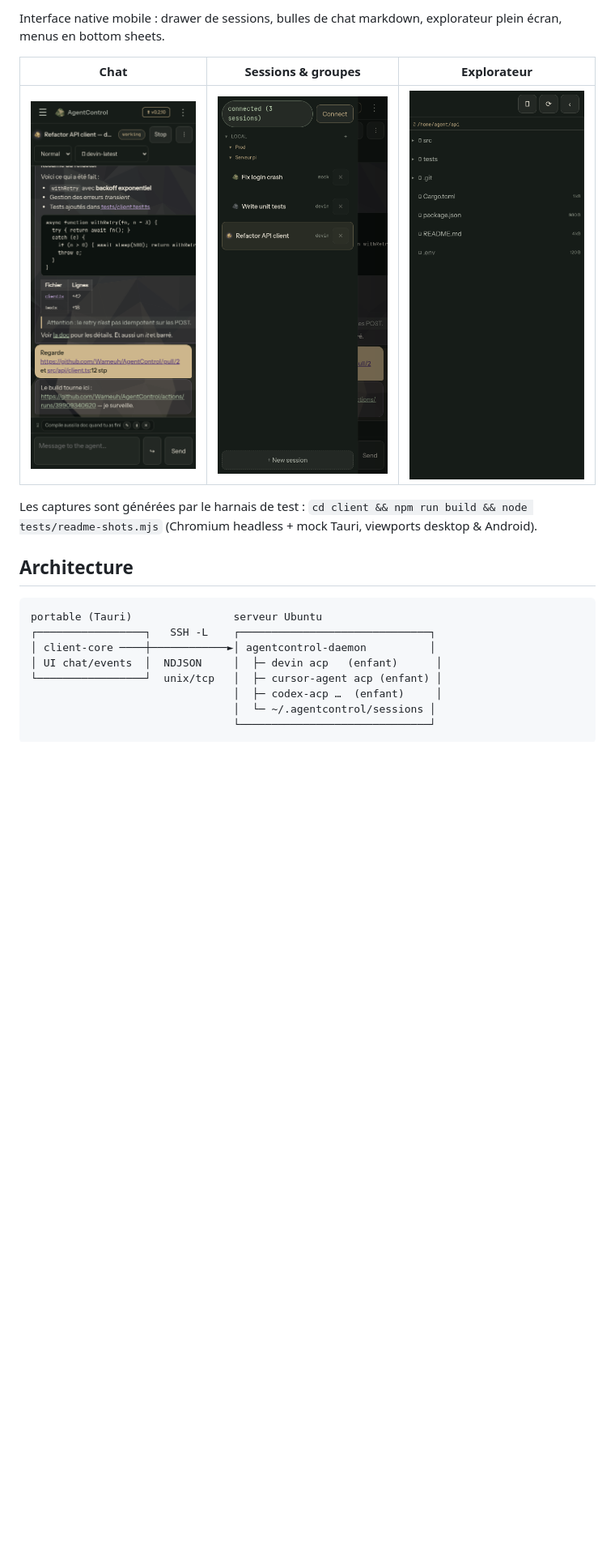
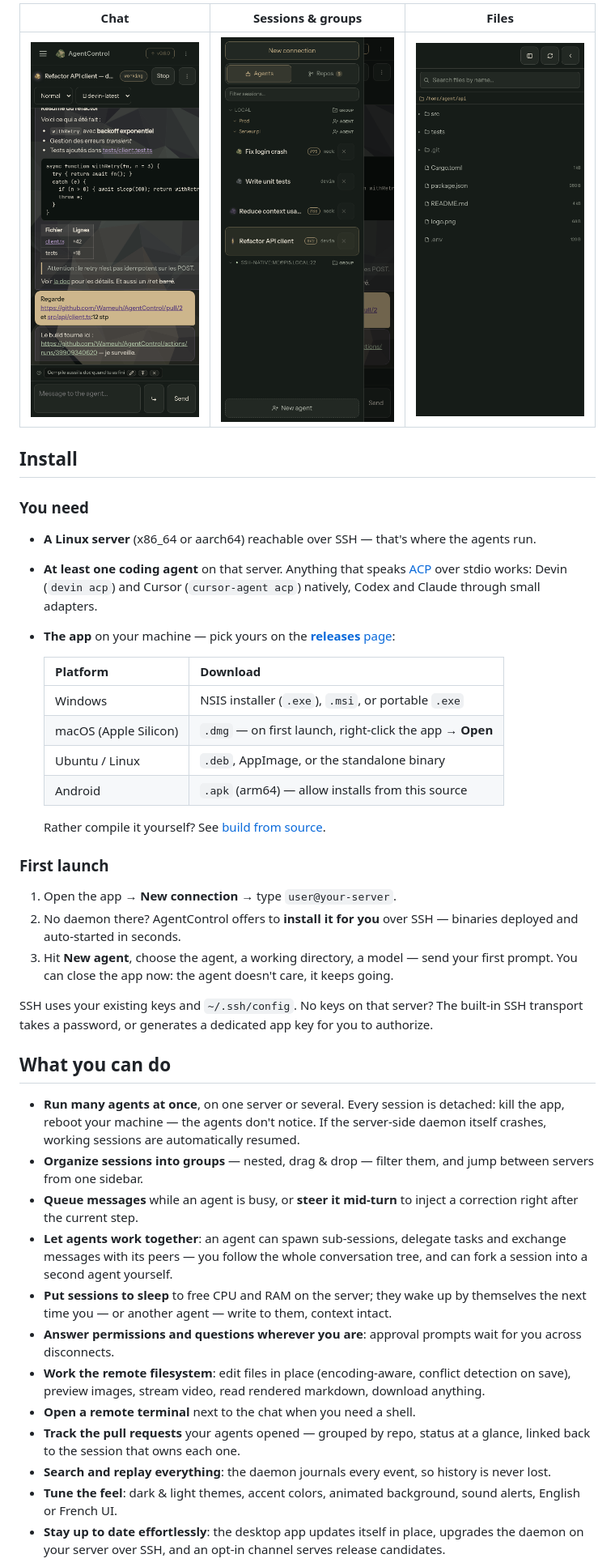
Before and after one commit to Wameuh/AgentControl, a Markdown page: README.md, the part around the change printed below. Shown: that part at 81% size. Drawn GitHub-style; pictures changed too: docs/screenshots/android-chat.png, docs/screenshots/android-drawer.png, docs/screenshots/android-files.png; blank space fills up the shorter version.

````diff
--- a/README.md
+++ b/README.md
@@ -25,23 +29,73 @@ démon ; seul le buffer consommé est transféré, pas le fichier entier) :
 
-Interface native mobile : drawer de sessions, bulles de chat markdown,
-explorateur plein écran, menus en bottom sheets.
+| Chat | Sessions & groups | Files |
+|:-:|:-:|:-:|
+| ![Android chat](docs/screenshots/android-chat.png) | ![Android drawer](docs/screenshots/android-drawer.png) | ![Android files](docs/screenshots/android-files.png) |
 
-| Chat | Sessions & groupes | Explorateur |
-|:-:|:-:|:-:|
-| ![Chat Android](docs/screenshots/android-chat.png) | ![Drawer Android](docs/screenshots/android-drawer.png) | ![Fichiers Android](docs/screenshots/android-files.png) |
+## Install
 
-Les captures sont générées par le harnais de test : `cd client && npm run build
-&& node tests/readme-shots.mjs` (Chromium headless + mock Tauri, viewports
-desktop & Android).
+### You need
 
-## Architecture
+- **A Linux server** (x86_64 or aarch64) reachable over SSH — that's
+  where the agents run.
+- **At least one coding agent** on that server. Anything that speaks
+  [ACP](https://agentclientprotocol.com) over stdio works: Devin
+  (`devin acp`) and Cursor (`cursor-agent acp`) natively, Codex and
+  Claude through small adapters.
+- **The app** on your machine — pick yours on the
+  [**releases** page](https://github.com/Wameuh/AgentControl/releases):
 
-```
-portable (Tauri)                serveur Ubuntu
-┌─────────────────┐   SSH -L    ┌──────────────────────────────┐
-│ client-core ────┼────────────►│ agentcontrol-daemon          │
-│ UI chat/events  │  NDJSON     │  ├─ devin acp   (enfant)      │
-└─────────────────┘  unix/tcp   │  ├─ cursor-agent acp (enfant) │
-                                │  ├─ codex-acp …  (enfant)     │
-                                │  └─ ~/.agentcontrol/sessions │
-                                └──────────────────────────────┘
+  | Platform | Download |
+  |---|---|
+  | Windows | NSIS installer (`.exe`), `.msi`, or portable `.exe` |
+  | macOS (Apple Silicon) | `.dmg` — on first launch, right-click the app → **Open** |
+  | Ubuntu / Linux | `.deb`, AppImage, or the standalone binary |
+  | Android | `.apk` (arm64) — allow installs from this source |
+
+  Rather compile it yourself? See [build from source](#for-developers).
+
+### First launch
+
+1. Open the app → **New connection** → type `user@your-server`.
+2. No daemon there? AgentControl offers to **install it for you** over
+   SSH — binaries deployed and auto-started in seconds.
+3. Hit **New agent**, choose the agent, a working directory, a model —
+   send your first prompt. You can close the app now: the agent doesn't
+   care, it keeps going.
+
+SSH uses your existing keys and `~/.ssh/config`. No keys on that server?
+The built-in SSH transport takes a password, or generates a dedicated
+app key for you to authorize.
+
+## What you can do
+
+- **Run many agents at once**, on one server or several. Every session
+  is detached: kill the app, reboot your machine — the agents don't
+  notice. If the server-side daemon itself crashes, working sessions are
+  automatically resumed.
+- **Organize sessions into groups** — nested, drag & drop — filter them,
+  and jump between servers from one sidebar.
+- **Queue messages** while an agent is busy, or **steer it mid-turn** to
+  inject a correction right after the current step.
+- **Let agents work together**: an agent can spawn sub-sessions,
+  delegate tasks and exchange messages with its peers — you follow the
+  whole conversation tree, and can fork a session into a second agent
+  yourself.
+- **Put sessions to sleep** to free CPU and RAM on the server; they wake
+  up by themselves the next time you — or another agent — write to them,
+  context intact.
+- **Answer permissions and questions wherever you are**: approval
+  prompts wait for you across disconnects.
+- **Work the remote filesystem**: edit files in place (encoding-aware,
+  conflict detection on save), preview images, stream video, read
+  rendered markdown, download anything.
+- **Open a remote terminal** next to the chat when you need a shell.
+- **Track the pull requests** your agents opened — grouped by repo,
+  status at a glance, linked back to the session that owns each one.
+- **Search and replay everything**: the daemon journals every event, so
+  history is never lost.
+- **Tune the feel**: dark & light themes, accent colors, animated
+  background, sound alerts, English or French UI.
+- **Stay up to date effortlessly**: the desktop app updates itself in
+  place, upgrades the daemon on your server over SSH, and an opt-in
+  channel serves release candidates.
+
````
Also changed, not shown: other parts of README.md (+39 -175 lines), docs/screenshots/desktop-chat.png, docs/screenshots/desktop-files.png.
